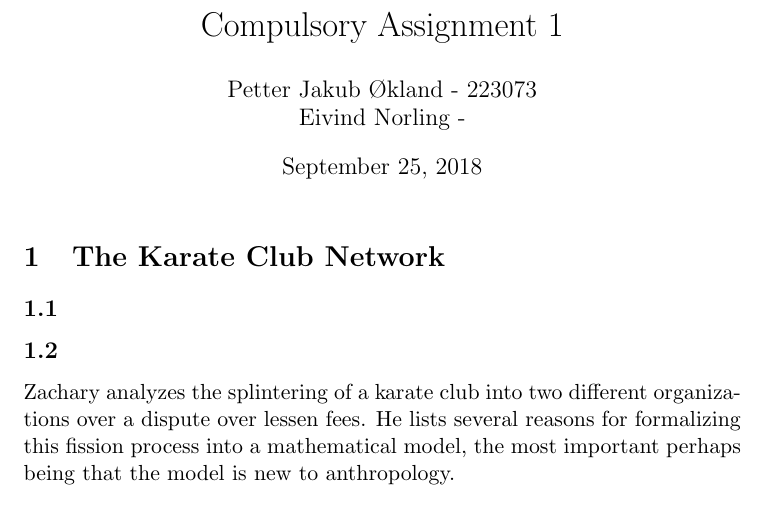
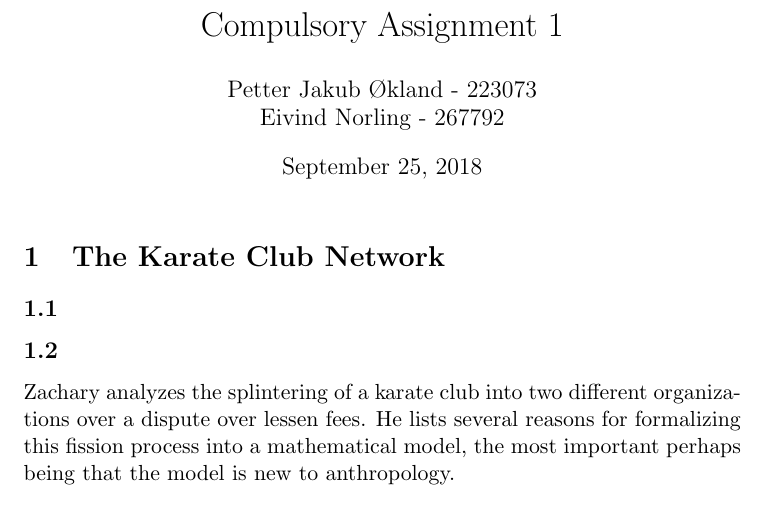
Before and after one commit to EwyBoy/Info-115, a LaTeX document (Compulsory1.tex): part of the page, cut so that both start at the same text. Compiled offline with pdfLaTeX.

Commit message:
Student# added

```diff
--- a/Compulsory1.tex
+++ b/Compulsory1.tex
@@ -5,7 +5,7 @@
 
 \title{ Compulsory Assignment 1}
 \author{ Petter Jakub Økland - 223073\\
-Eivind Norling - }
+Eivind Norling - 267792}
 
 \begin{document}
 \maketitle
```
